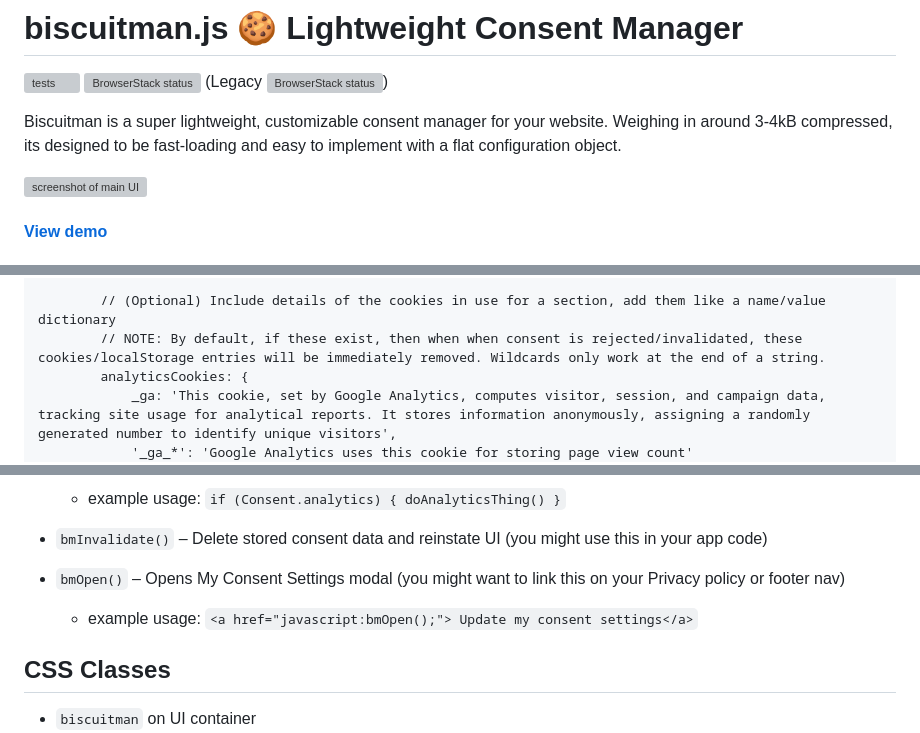
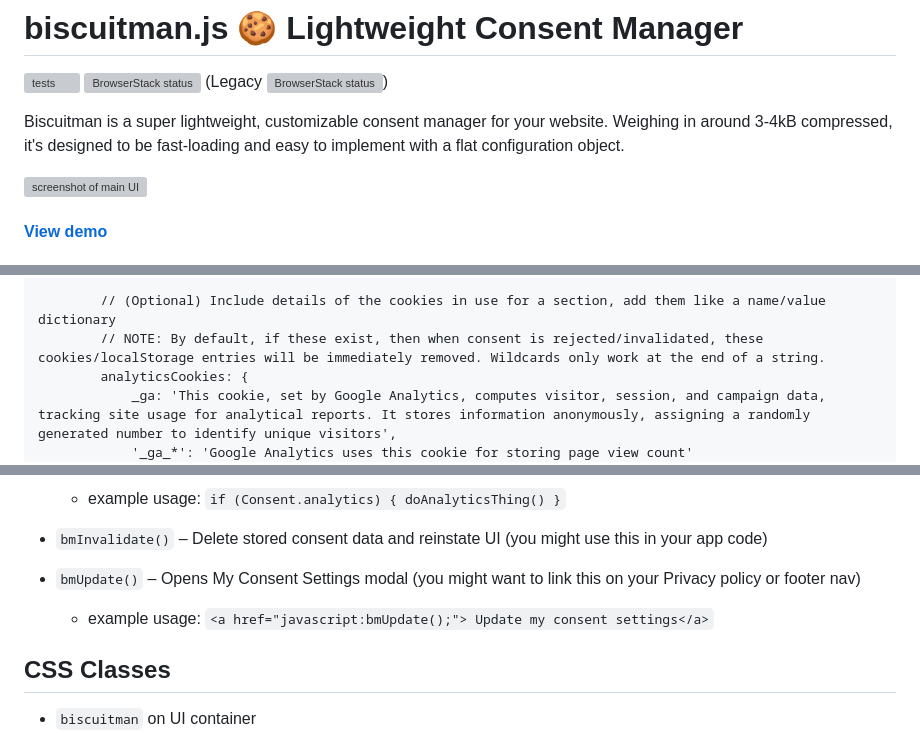
Before and after one commit to replete/biscuitman, a Markdown page: README.md, 3 parts joined by grey strips. GitHub-like rendering; grey boxes are pictures that could not be loaded.

```diff
--- a/README.md
+++ b/README.md
@@ -2,7 +2,7 @@
 
 [![tests](https://github.com/replete/biscuitman/actions/workflows/node.js.yml/badge.svg)](https://github.com/replete/biscuitman/actions/workflows/node.js.yml) [![BrowserStack status](https://automate.browserstack.com/badge.svg?badge_key=QmsxRjJMaGZ2dk9zNS9Mcm40dzBlaHU3TG9Xa0thS0ZYKzhiM2t6YXBJVT0tLWgvSWZyRFNMbDVVYzFnZjdSUEhubWc9PQ==--aa5279df24a33d520da213e3b13e3d256d90478f)](https://automate.browserstack.com/public-build/QmsxRjJMaGZ2dk9zNS9Mcm40dzBlaHU3TG9Xa0thS0ZYKzhiM2t6YXBJVT0tLWgvSWZyRFNMbDVVYzFnZjdSUEhubWc9PQ==--aa5279df24a33d520da213e3b13e3d256d90478f) (Legacy [![BrowserStack status](https://automate.browserstack.com/badge.svg?badge_key=NXh6bEVSMFo0WEdKNytRbjM3UU1ISHFrZGVTNDJyZmpTVW1adkwzeVc1az0tLVBYaGdYa2JDblMzVW5EZGZqZC9zOEE9PQ==--a10fddff63f0f52e50c6c8cc92dbf40e467dcac7)](https://automate.browserstack.com/public-build/NXh6bEVSMFo0WEdKNytRbjM3UU1ISHFrZGVTNDJyZmpTVW1adkwzeVc1az0tLVBYaGdYa2JDblMzVW5EZGZqZC9zOEE9PQ==--a10fddff63f0f52e50c6c8cc92dbf40e467dcac7))
 
-Biscuitman is a super lightweight, customizable consent manager for your website. Weighing in around 3-4kB compressed, its designed to be fast-loading and easy to implement with a flat configuration object.
+Biscuitman is a super lightweight, customizable consent manager for your website. Weighing in around 3-4kB compressed, it's designed to be fast-loading and easy to implement with a flat configuration object.
 
 ![screenshot of main UI](media/ui.webp)
 
@@ -116,7 +131,7 @@ While you have the option to enable or disable some or all of these cookies, not
 			'Analytical cookies are used to understand how visitors interact with the website. These cookies help provide information on metrics such as the number of visitors, bounce rate, traffic source, etc.',
 
 		// (Optional) Include details of the cookies in use for a section, add them like a name/value dictionary
-		// NOTE: By default, if these exist, then when when consent is rejected/invalidated, these cookies/localStorage entries will be immediately removed. Wildcards only work at the end of a string.
+		// NOTE: By default, if these exist, then when consent is rejected/invalidated, these cookies/localStorage entries will be immediately removed. Wildcards only work at the end of a string.
 		analyticsCookies: {
 			_ga: 'This cookie, set by Google Analytics, computes visitor, session, and campaign data, tracking site usage for analytical reports. It stores information anonymously, assigning a randomly generated number to identify unique visitors',
 			'_ga_*': 'Google Analytics uses this cookie for storing page view count'
@@ -262,8 +290,8 @@ In these extremely old browsers, the functionality is intact and the UI is usabl
     - example usage: `if (Consent.analytics) { doAnalyticsThing() }`
 
 - `bmInvalidate()` – Delete stored consent data and reinstate UI (you might use this in your app code)
-- `bmOpen()` – Opens My Consent Settings modal (you might want to link this on your Privacy policy or footer nav)
-    - example usage: `<a href="javascript:bmOpen();"> Update my consent settings</a>`
+- `bmUpdate()` – Opens My Consent Settings modal (you might want to link this on your Privacy policy or footer nav)
+    - example usage: `<a href="javascript:bmUpdate();"> Update my consent settings</a>`
 
 ## CSS Classes
 
```
Also changed, not shown: other parts of README.md (+39 -11 lines).
